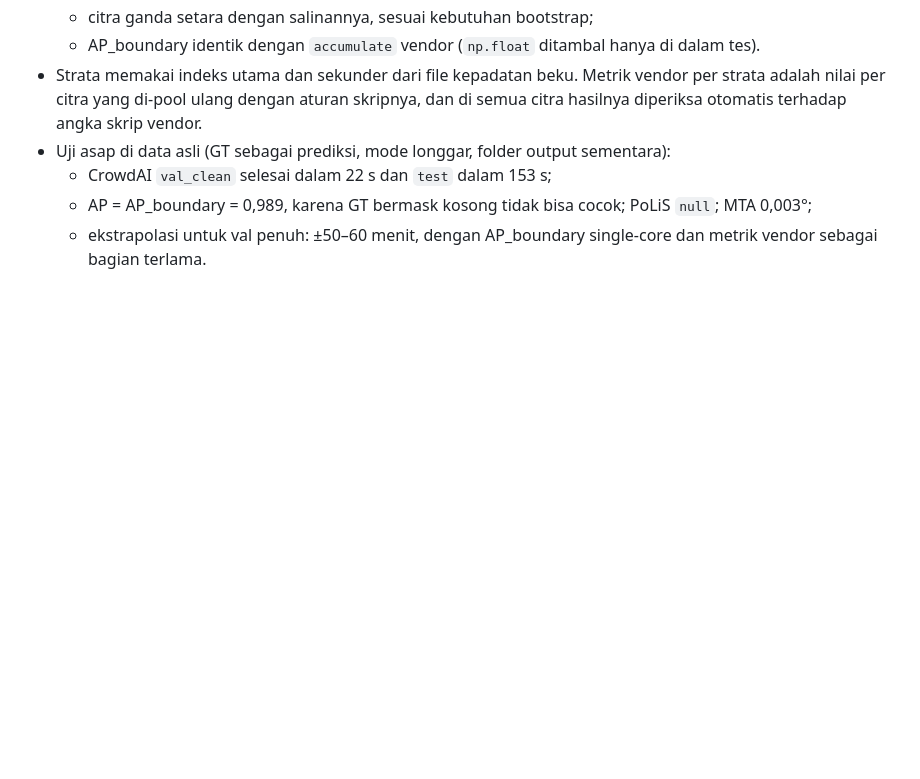
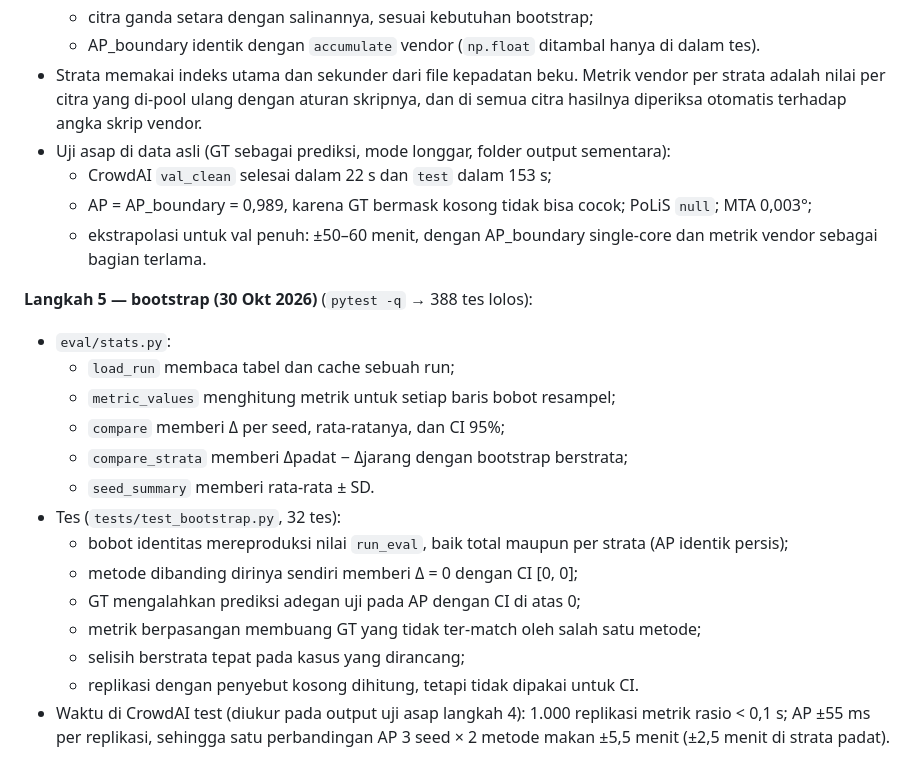
Before and after one commit to mahathirmuh/building-footprint-extraction, a Markdown page: docs/progress.md, the part around the change. Rendered like a GitHub page; blank space fills up the shorter version.

Commit message:
docs: the bootstrap as built (Phase 3, step 5)
EVALUATION 4 states how replicates, ratio metrics and paired metrics are
computed and how long a comparison takes; progress.md records step 5.

```diff
--- a/docs/progress.md
+++ b/docs/progress.md
@@ -605,3 +605,20 @@ GT per split (dari `info` file GT; WHU: GT utama / `p2p`):
   - AP = AP_boundary = 0,989, karena GT bermask kosong tidak bisa cocok; PoLiS `null`; MTA 0,003°;
   - ekstrapolasi untuk val penuh: ±50–60 menit, dengan AP_boundary single-core dan metrik vendor sebagai bagian
     terlama.
+
+**Langkah 5 — bootstrap (30 Okt 2026)** (`pytest -q` → 388 tes lolos):
+- `eval/stats.py`:
+  - `load_run` membaca tabel dan cache sebuah run;
+  - `metric_values` menghitung metrik untuk setiap baris bobot resampel;
+  - `compare` memberi Δ per seed, rata-ratanya, dan CI 95%;
+  - `compare_strata` memberi Δpadat − Δjarang dengan bootstrap berstrata;
+  - `seed_summary` memberi rata-rata ± SD.
+- Tes (`tests/test_bootstrap.py`, 32 tes):
+  - bobot identitas mereproduksi nilai `run_eval`, baik total maupun per strata (AP identik persis);
+  - metode dibanding dirinya sendiri memberi Δ = 0 dengan CI [0, 0];
+  - GT mengalahkan prediksi adegan uji pada AP dengan CI di atas 0;
+  - metrik berpasangan membuang GT yang tidak ter-match oleh salah satu metode;
+  - selisih berstrata tepat pada kasus yang dirancang;
+  - replikasi dengan penyebut kosong dihitung, tetapi tidak dipakai untuk CI.
+- Waktu di CrowdAI test (diukur pada output uji asap langkah 4): 1.000 replikasi metrik rasio < 0,1 s; AP ±55 ms per
+  replikasi, sehingga satu perbandingan AP 3 seed × 2 metode makan ±5,5 menit (±2,5 menit di strata padat).
```
Also changed, not shown: docs/EVALUATION.md (+9 -0 lines).
